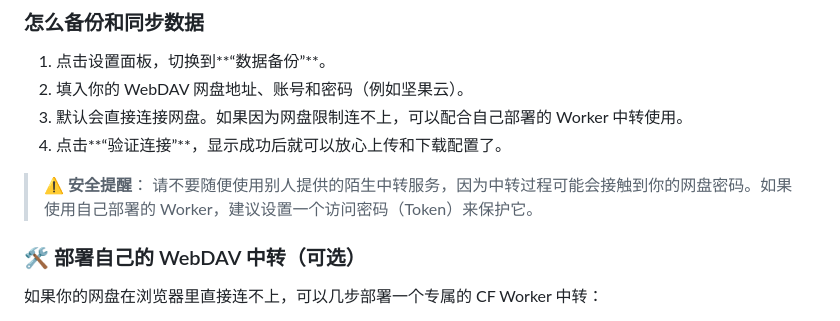
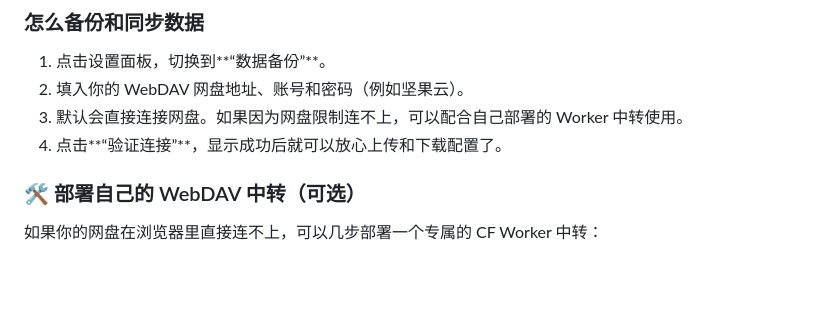
Before and after one commit to noway1467/newtab, a Markdown page: README.md, the part around the change. Drawn GitHub-style; blank space fills up the shorter version.

```diff
--- a/README.md
+++ b/README.md
@@ -64,9 +64,6 @@
 2. 填入你的 WebDAV 网盘地址、账号和密码（例如坚果云）。
 3. 默认会直接连接网盘。如果因为网盘限制连不上，可以配合自己部署的 Worker 中转使用。
 4. 点击**“验证连接”**，显示成功后就可以放心上传和下载配置了。
-
-> ⚠️ **安全提醒**：
-> 请不要随便使用别人提供的陌生中转服务，因为中转过程可能会接触到你的网盘密码。如果使用自己部署的 Worker，建议设置一个访问密码（Token）来保护它。
 
 ### 🛠️ 部署自己的 WebDAV 中转（可选）
 如果你的网盘在浏览器里直接连不上，可以几步部署一个专属的 CF Worker 中转：
```
